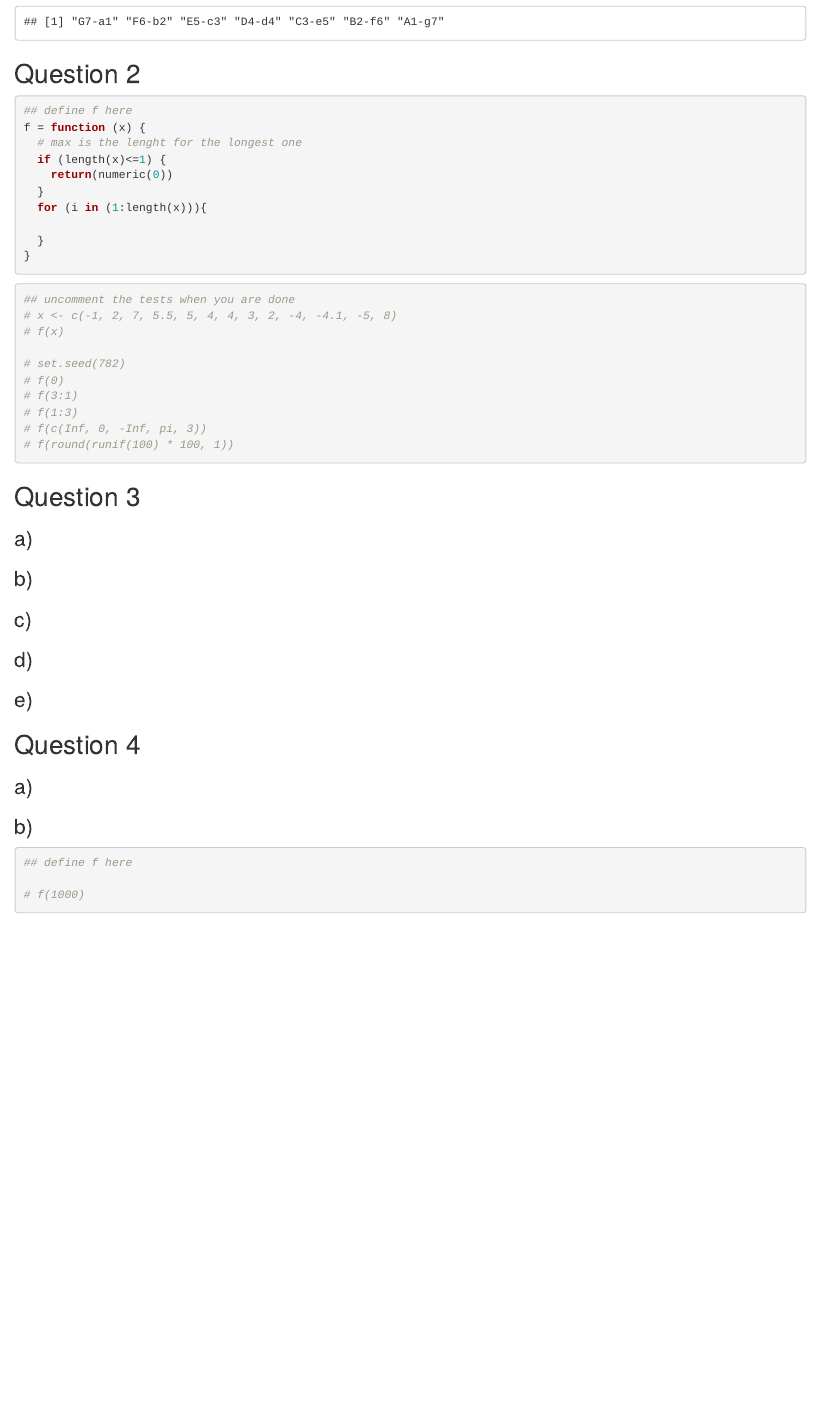
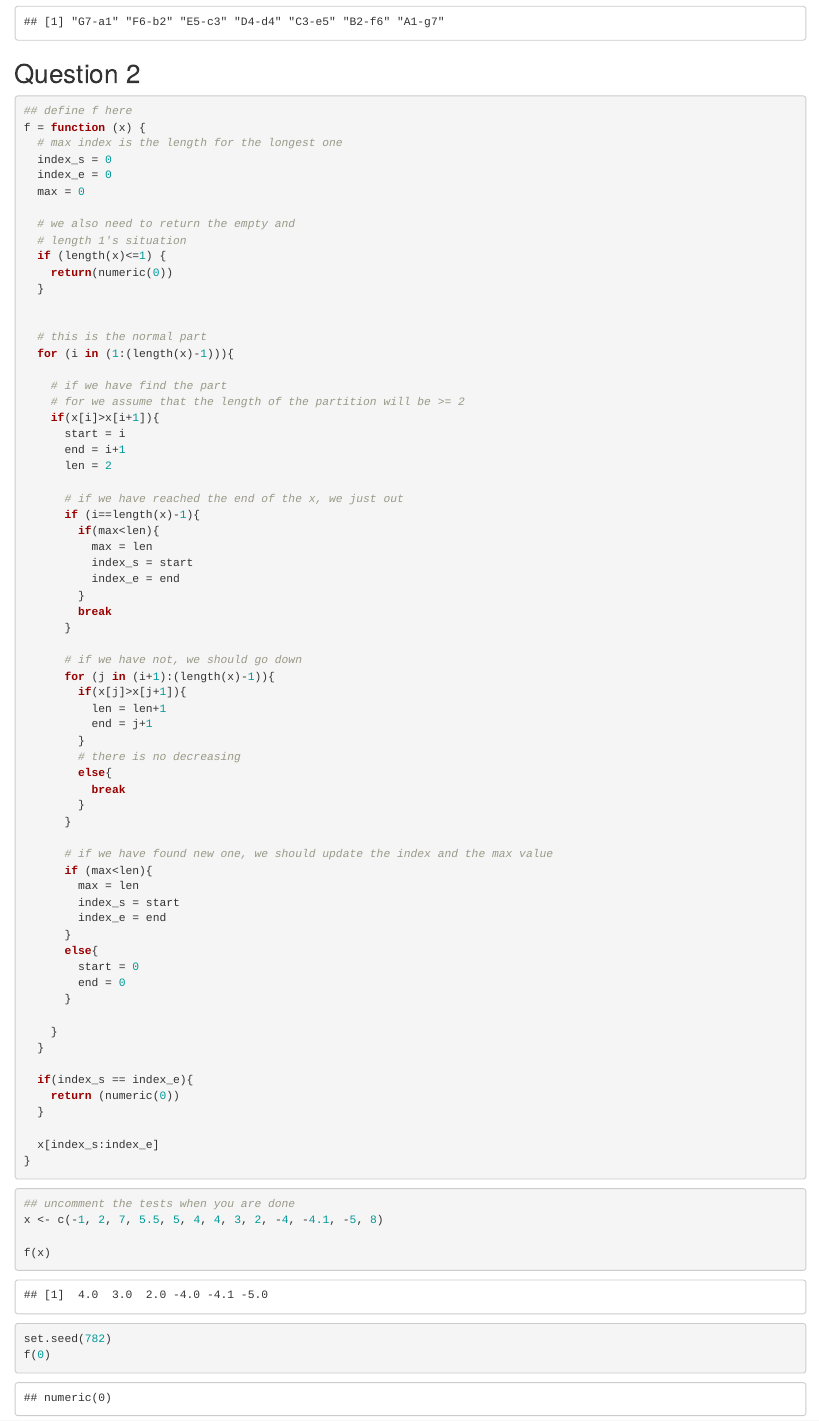
Before and after one commit to CorkiWarehouse/assignment-782, an R Markdown document (A1.Rmd): the page in a window 1100 px wide, from 900 px down. Rendered offline with R 4.5, knitr and Pandoc, with nearby package versions.

Commit message:
Update A1.Rmd
change by 3/8 22:13

````diff
--- a/A1.Rmd
+++ b/A1.Rmd
@@ -55,24 +55,77 @@ paste(LETTERS[7:1],7:1,'-',letters[1:7],1:7,sep = '')
 ```{r}
 ## define f here
 f = function (x) {
-  # max is the lenght for the longest one
+  # max index is the length for the longest one
+  index_s = 0
+  index_e = 0
+  max = 0
+
+  # we also need to return the empty and
+  # length 1's situation
   if (length(x)<=1) {
     return(numeric(0))
   }
-  for (i in (1:length(x))){
 
+
+  # this is the normal part
+  for (i in (1:(length(x)-1))){
+
+    # if we have find the part
+    # for we assume that the length of the partition will be >= 2
+    if(x[i]>x[i+1]){
+      start = i
+      end = i+1
+      len = 2
+
+      # if we have reached the end of the x, we just out
+      if (i==length(x)-1){
+        if(max<len){
+          max = len
+          index_s = start
+          index_e = end
+        }
+        break
+      }
+
+      # if we have not, we should go down
+      for (j in (i+1):(length(x)-1)){
+        if(x[j]>x[j+1]){
+          len = len+1
+          end = j+1
+        }
+        # there is no decreasing
+        else{
+          break
+        }
+      }
+
+      # if we have found new one, we should update the index and the max value
+      if (max<len){
+        max = len
+        index_s = start
+        index_e = end
+      }
+      else{
+        start = 0
+        end = 0
+      }
+
+    }
   }
+
+  if(index_s == index_e){
+    return (numeric(0))
+  }
+
+  x[index_s:index_e]
 }
 ```
 
 ```{r}
 ## uncomment the tests when you are done
-# x <- c(-1, 2, 7, 5.5, 5, 4, 4, 3, 2, -4, -4.1, -5, 8)
-# f(x)
+x <- c(-1, 2, 7, 5.5, 5, 4, 4, 3, 2, -4, -4.1, -5, 8)
 
-# set.seed(782)
-# f(0)
-# f(3:1)
-# f(1:3)
-# f(c(Inf, 0, -Inf, pi, 3))
-# f(round(runif(100) * 100, 1))
+f(x)
+
+set.seed(782)
+f(0)
````
Also changed, not shown: A1.Rmd (4 more changed lines).
